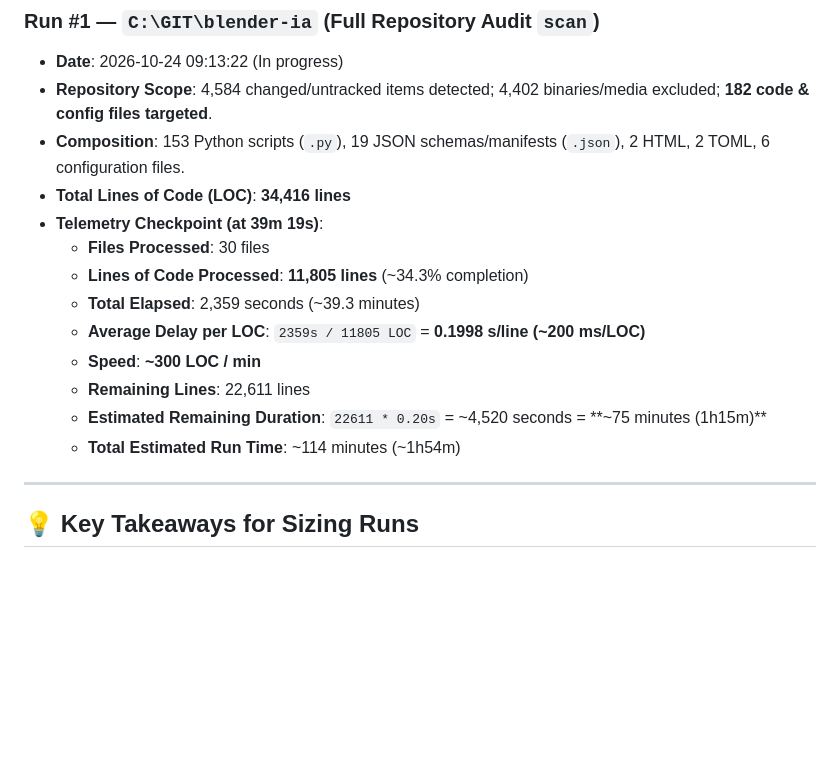
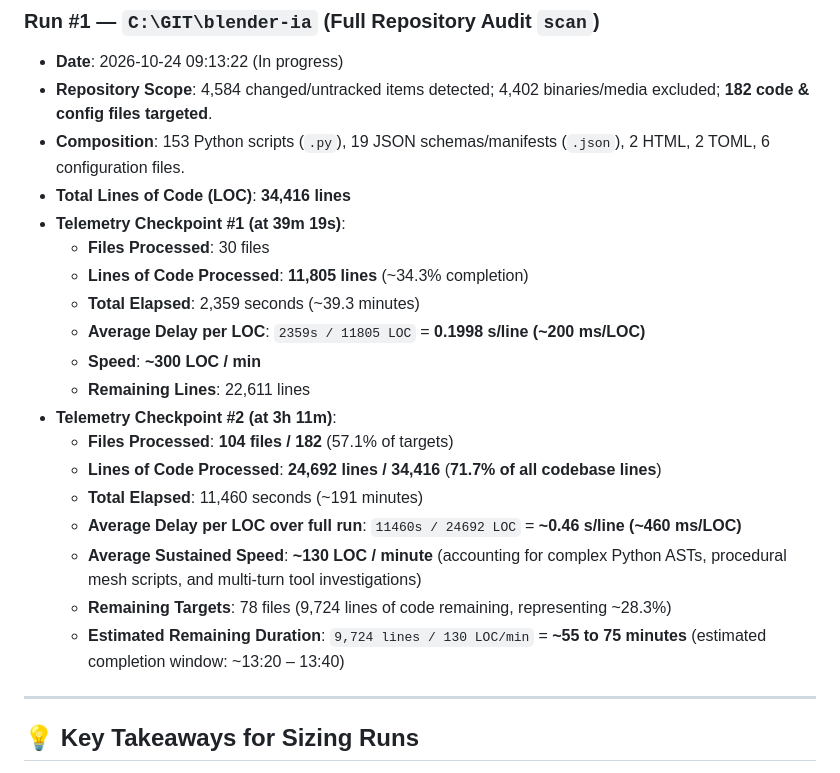
Before and after one commit to laurentvv/git-ocr-hub, a Markdown page: docs/BENCHMARKS.md, the part around the change. Drawn GitHub-style; blank space fills up the shorter version.

Commit message:
docs: record benchmark checkpoint #2 at 71.7% LOC completion

```diff
--- a/docs/BENCHMARKS.md
+++ b/docs/BENCHMARKS.md
@@ -41,15 +41,22 @@
 - **Repository Scope**: 4,584 changed/untracked items detected; 4,402 binaries/media excluded; **182 code & config files targeted**.
 - **Composition**: 153 Python scripts (`.py`), 19 JSON schemas/manifests (`.json`), 2 HTML, 2 TOML, 6 configuration files.
 - **Total Lines of Code (LOC)**: **34,416 lines**
-- **Telemetry Checkpoint (at 39m 19s)**:
+- **Telemetry Checkpoint #1 (at 39m 19s)**:
   - **Files Processed**: 30 files
   - **Lines of Code Processed**: **11,805 lines** (~34.3% completion)
   - **Total Elapsed**: 2,359 seconds (~39.3 minutes)
   - **Average Delay per LOC**: `2359s / 11805 LOC` = **0.1998 s/line (~200 ms/LOC)**
   - **Speed**: **~300 LOC / min**
   - **Remaining Lines**: 22,611 lines
-  - **Estimated Remaining Duration**: `22611 * 0.20s` = ~4,520 seconds = **~75 minutes (1h15m)**
-  - **Total Estimated Run Time**: ~114 minutes (~1h54m)
+- **Telemetry Checkpoint #2 (at 3h 11m)**:
+  - **Files Processed**: **104 files / 182** (57.1% of targets)
+  - **Lines of Code Processed**: **24,692 lines / 34,416** (**71.7% of all codebase lines**)
+  - **Total Elapsed**: 11,460 seconds (~191 minutes)
+  - **Average Delay per LOC over full run**: `11460s / 24692 LOC` = **~0.46 s/line (~460 ms/LOC)**
+  - **Average Sustained Speed**: **~130 LOC / minute** (accounting for complex Python ASTs, procedural mesh scripts, and multi-turn tool investigations)
+  - **Remaining Targets**: 78 files (9,724 lines of code remaining, representing ~28.3%)
+  - **Estimated Remaining Duration**: `9,724 lines / 130 LOC/min` = **~55 to 75 minutes** (estimated completion window: ~13:20 – 13:40)
+
 
 ---
 
```
